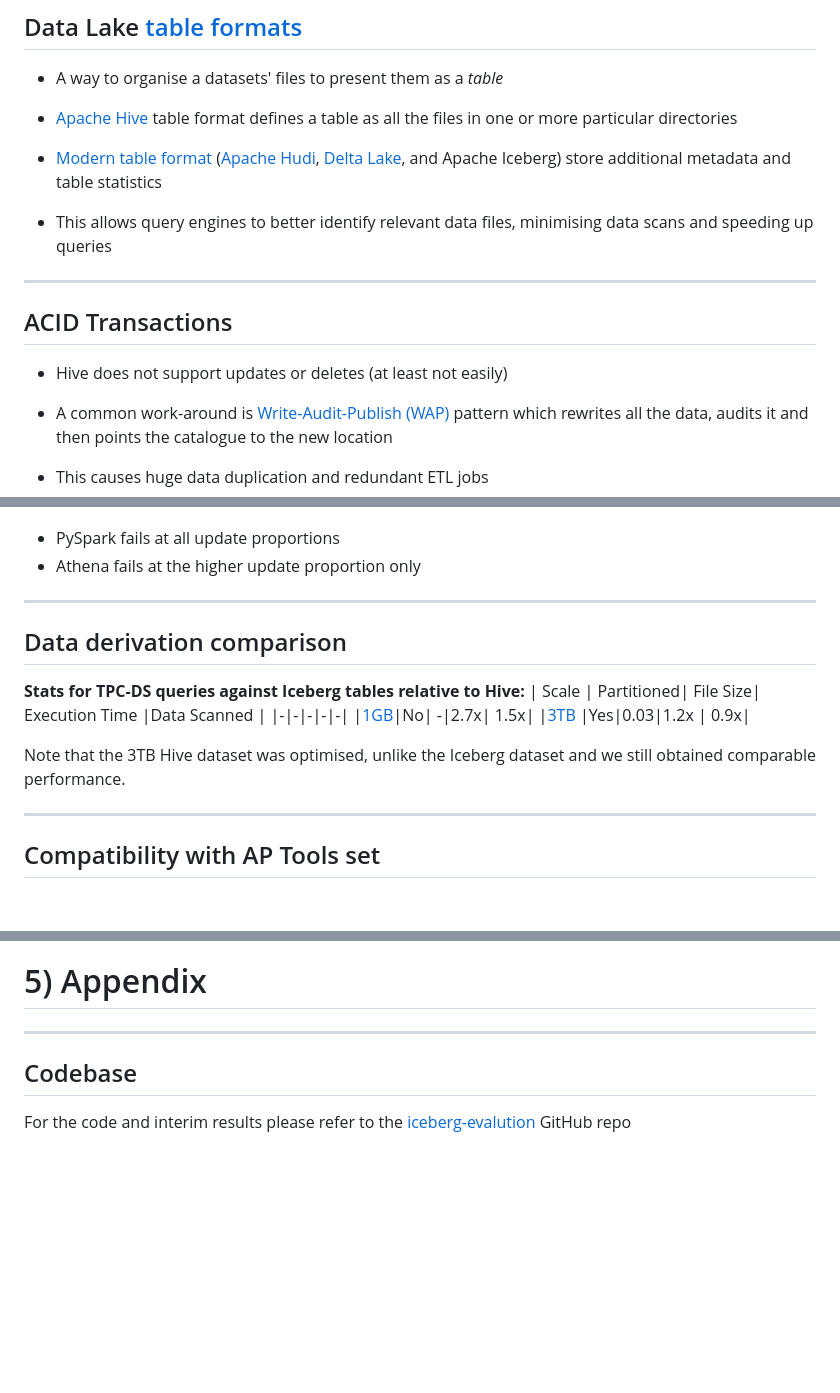
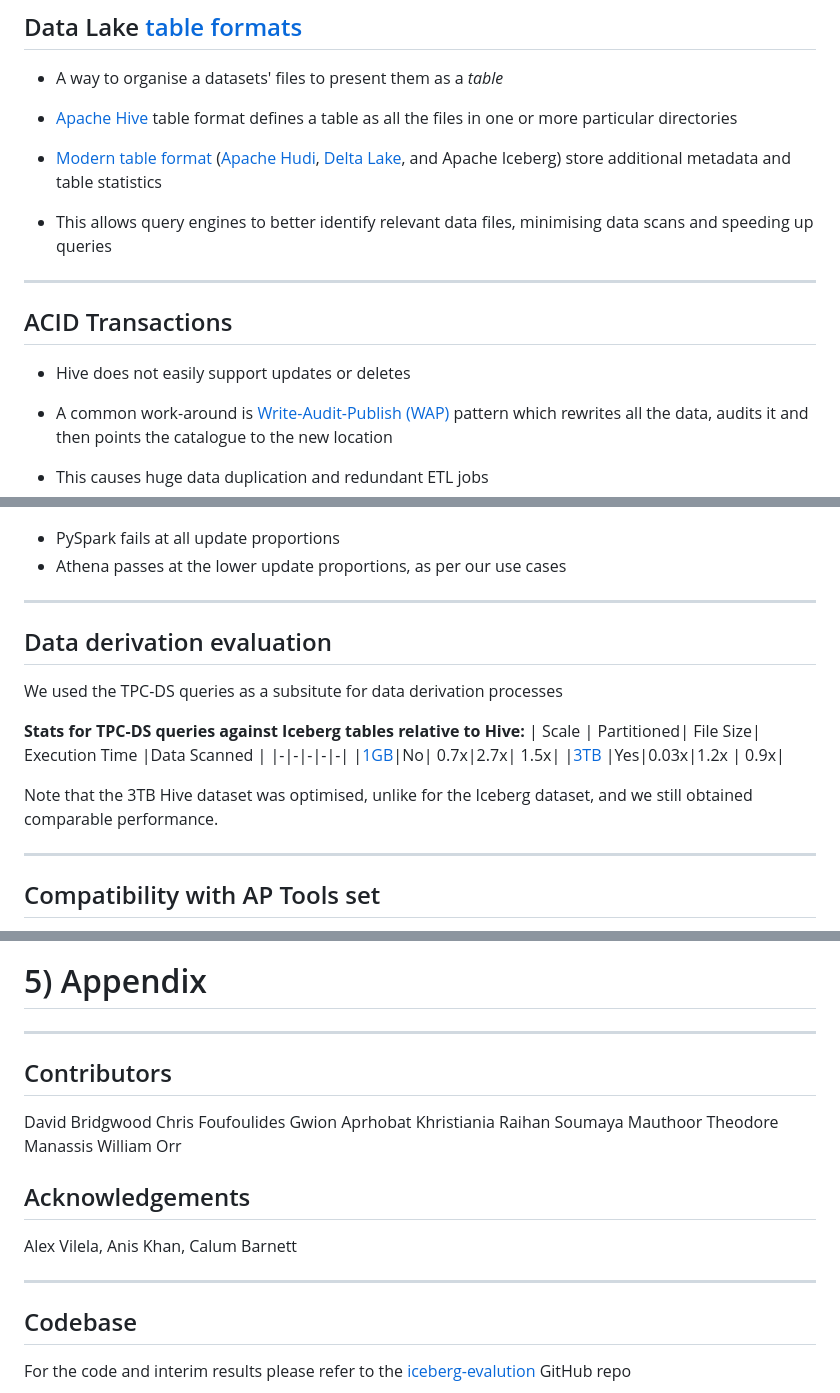
Before and after one commit to moj-analytical-services/iceberg-evaluation, a Markdown page: docs/README.md, 3 parts joined by grey strips. GitHub-like rendering; blank space fills up the shorter version.

```diff
--- a/docs/README.md
+++ b/docs/README.md
@@ -124,12 +124,21 @@ Examples include sorting and grouping by key.
 
 
 <!--
+Apache Hive is a distributed, fault-tolerant data warehouse system that enables analytics at a massive scale.
+Hive transforms HiveQL queries into MapReduce jobs that run on Apache Hadoop.
+It queries data stored in a distributed storage solution, like the Hadoop Distributed File System (HDFS) or Amazon S3.
+Hive stores its database and table metadata in a metastore,
+which is a database or file backed store that enables easy data abstraction and discovery.
+
 Advantages of Hive:
 1. De-facto standard
 2. Works with basically every engine
 2. Can make use of partitions to speed up queries
 3. File format agnostic
 4. Can atomically update a partition
+
+Problems with Hive:
+1. Table scans unless you make efficient use of partitions
 
 Metadata structures are used to define:
 - What is the table?
@@ -142,7 +151,7 @@ Metadata structures are used to define:
 ---
 ## ACID Transactions
 
-- Hive does not support updates or deletes (at least not easily)
+- Hive does not easily support updates or deletes
 - A common work-around is [Write-Audit-Publish (WAP)](https://lakefs.io/blog/data-engineering-patterns-write-audit-publish/) pattern which rewrites all the data, audits it and then points the catalogue to the new location
 - This causes huge data duplication and redundant ETL jobs
 
@@ -272,18 +301,20 @@ WHEN MATCHED
 
 ![w:1100 center](scd2.png)
 - PySpark fails at all update proportions
-- Athena fails at the higher update proportion only
+- Athena passes at the lower update proportions, as per our use cases
 
 ---
-## Data derivation comparison
+## Data derivation evaluation
+
+We used the TPC-DS queries as a subsitute for data derivation processes
 
 **Stats for TPC-DS queries against Iceberg tables relative to Hive:**
 | Scale  | Partitioned| File Size| Execution Time |Data Scanned |
 |-|-|-|-|-|
-|[1GB](https://github.com/moj-analytical-services/iceberg-evaluation/blob/main/src/data_derivation/query_performance/benchmark.ipynb)|No| -|2.7x| 1.5x|
-|[3TB](https://github.com/moj-analytical-services/iceberg-evaluation/blob/main/src/data_derivation/query_performance/benchmark_3000.ipynb) |Yes|0.03|1.2x | 0.9x|
+|[1GB](https://github.com/moj-analytical-services/iceberg-evaluation/blob/main/src/data_derivation/query_performance/benchmark.ipynb)|No| 0.7x|2.7x| 1.5x|
+|[3TB](https://github.com/moj-analytical-services/iceberg-evaluation/blob/main/src/data_derivation/query_performance/benchmark_3000.ipynb) |Yes|0.03x|1.2x | 0.9x|
 
-Note that the 3TB Hive dataset was optimised, unlike the Iceberg dataset and we still obtained comparable performance.
+Note that the 3TB Hive dataset was optimised, unlike for the Iceberg dataset, and we still obtained comparable performance.
 
 <!-- The relative execution time and data scanned varies depending on the scale and partitioning, but within an acceptable range. -->
 
@@ -357,7 +390,21 @@ section {
 }
 </style>
 ---
+## Contributors
 
+David Bridgwood
+Chris Foufoulides
+Gwion Aprhobat
+Khristiania Raihan
+Soumaya Mauthoor
+Theodore Manassis
+William Orr
+
+## Acknowledgements
+
+Alex Vilela, Anis Khan, Calum Barnett
+
+---
 ## Codebase
 
 For  the code and interim results please refer to the [iceberg-evalution](https://github.com/moj-analytical-services/iceberg-evaluation) GitHub repo
```
Also changed, not shown: other parts of docs/README.md (+53 -18 lines), docs/bulk_insert.png, 2 other files.
